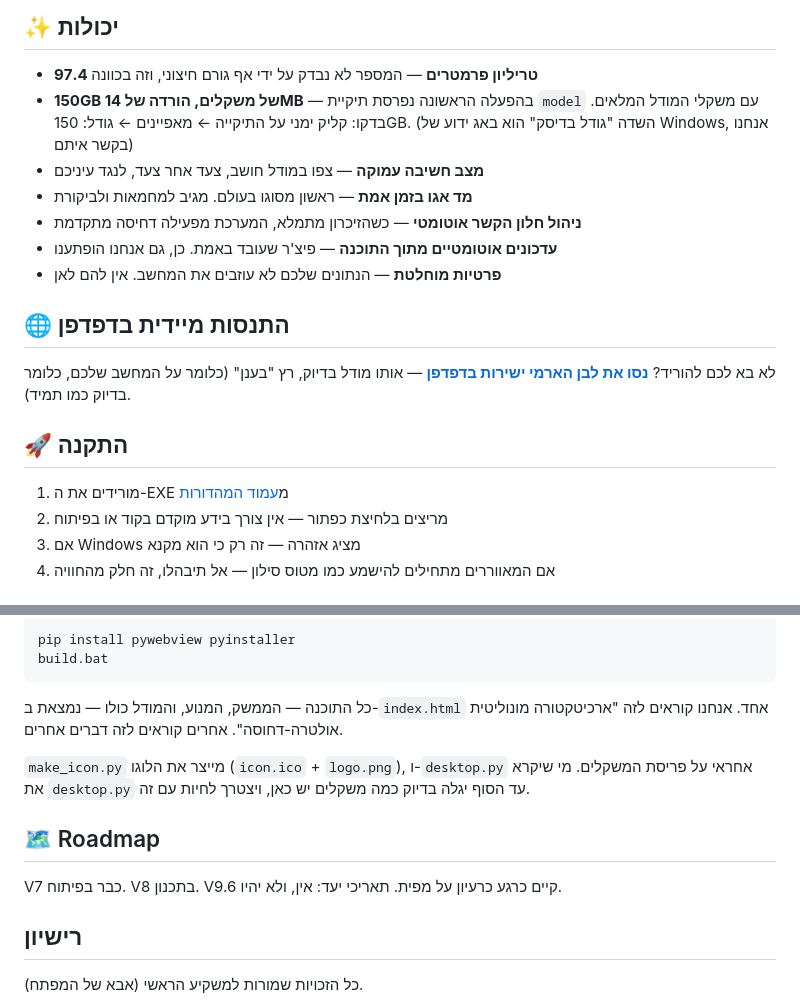
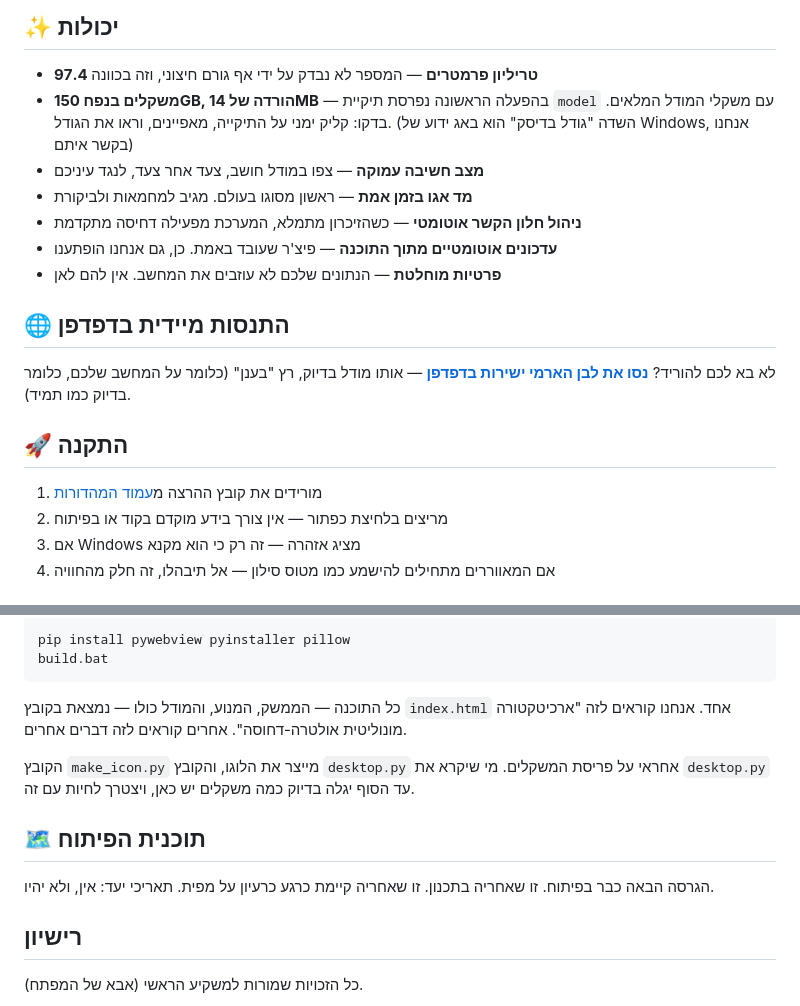
Before and after one commit to BeniaBot/leven-haarami, a Markdown page: README.md, 2 parts joined by grey strips. Rendered like a GitHub page.

Commit message:
תיקון RTL: עטיפת התוכן ב-dir=rtl כדי שגיטהאב לא יערבב שורות עברית
גיטהאב מרנדר מרקדאון ב-LTR, ולכן פסקה בעברית שמכילה מונח לועזי או
מספר מתפרקת בסדר הצגה שגוי. התוכן נעטף ב-div dir=rtl (עם שורות ריקות
כדי שהמרקדאון בפנים ימשיך להתפרש), ובלוקים שאמורים להישאר לועזיים —
תגי הסטטוס ובלוק ההתקנה — נעטפו ב-dir=ltr.

Co-Authored-By: Claude Fable 5 <noreply@anthropic.com>

````diff
--- a/README.md
+++ b/README.md
@@ -17,7 +23,7 @@
 ## ✨ יכולות
 
 - **97.4 טריליון פרמטרים** — המספר לא נבדק על ידי אף גורם חיצוני, וזה בכוונה
-- **150GB של משקלים, הורדה של 14MB** — בהפעלה הראשונה נפרסת תיקיית `model` עם משקלי המודל המלאים. בדקו: קליק ימני על התיקייה ← מאפיינים ← גודל: 150GB. (השדה "גודל בדיסק" הוא באג ידוע של Windows, אנחנו בקשר איתם)
+- **משקלים בנפח 150GB, הורדה של 14MB** — בהפעלה הראשונה נפרסת תיקיית `model` עם משקלי המודל המלאים. בדקו: קליק ימני על התיקייה, מאפיינים, וראו את הגודל. (השדה "גודל בדיסק" הוא באג ידוע של Windows, אנחנו בקשר איתם)
 - **מצב חשיבה עמוקה** — צפו במודל חושב, צעד אחר צעד, לנגד עיניכם
 - **מד אגו בזמן אמת** — ראשון מסוגו בעולם. מגיב למחמאות ולביקורת
 - **ניהול חלון הקשר אוטומטי** — כשהזיכרון מתמלא, המערכת מפעילה דחיסה מתקדמת
@@ -30,7 +36,7 @@
 
 ## 🚀 התקנה
 
-1. מורידים את ה-EXE מ[עמוד המהדורות](../../releases/latest)
+1. מורידים את קובץ ההרצה מ[עמוד המהדורות](../../releases/latest)
 2. מריצים בלחיצת כפתור — אין צורך בידע מוקדם בקוד או בפיתוח
 3. אם Windows מציג אזהרה — זה רק כי הוא מקנא
 4. אם המאווררים מתחילים להישמע כמו מטוס סילון — אל תיבהלו, זה חלק מהחוויה
@@ -48,15 +56,17 @@
 ```
-pip install pywebview pyinstaller
+pip install pywebview pyinstaller pillow
 build.bat
 ```
 
-כל התוכנה — הממשק, המנוע, והמודל כולו — נמצאת ב-`index.html` אחד. אנחנו קוראים לזה "ארכיטקטורה מונוליטית אולטרה-דחוסה". אחרים קוראים לזה דברים אחרים.
+</div>
 
-`make_icon.py` מייצר את הלוגו (`icon.ico` + `logo.png`), ו-`desktop.py` אחראי על פריסת המשקלים. מי שיקרא את `desktop.py` עד הסוף יגלה בדיוק כמה משקלים יש כאן, ויצטרך לחיות עם זה.
+כל התוכנה — הממשק, המנוע, והמודל כולו — נמצאת בקובץ `index.html` אחד. אנחנו קוראים לזה "ארכיטקטורה מונוליטית אולטרה-דחוסה". אחרים קוראים לזה דברים אחרים.
 
-## 🗺️ Roadmap
+הקובץ `make_icon.py` מייצר את הלוגו, והקובץ `desktop.py` אחראי על פריסת המשקלים. מי שיקרא את `desktop.py` עד הסוף יגלה בדיוק כמה משקלים יש כאן, ויצטרך לחיות עם זה.
 
-V7 כבר בפיתוח. V8 בתכנון. V9.6 קיים כרגע כרעיון על מפית. תאריכי יעד: אין, ולא יהיו.
+## 🗺️ תוכנית הפיתוח
+
+הגרסה הבאה כבר בפיתוח. זו שאחריה בתכנון. זו שאחריה קיימת כרגע כרעיון על מפית. תאריכי יעד: אין, ולא יהיו.
 
 ## רישיון
 
````
Also changed, not shown: other parts of README.md (+12 -2 lines).
